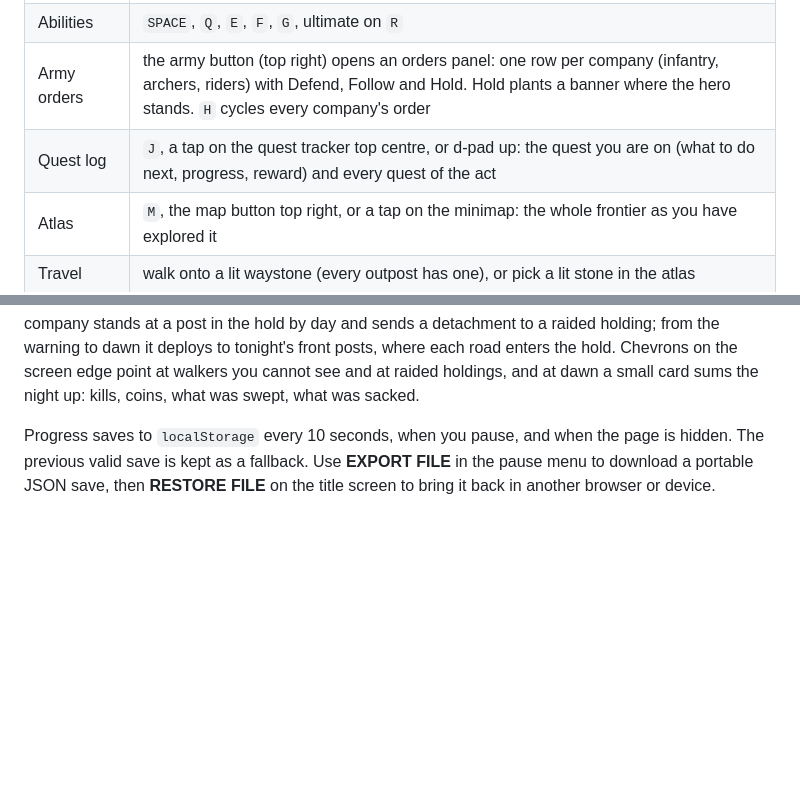
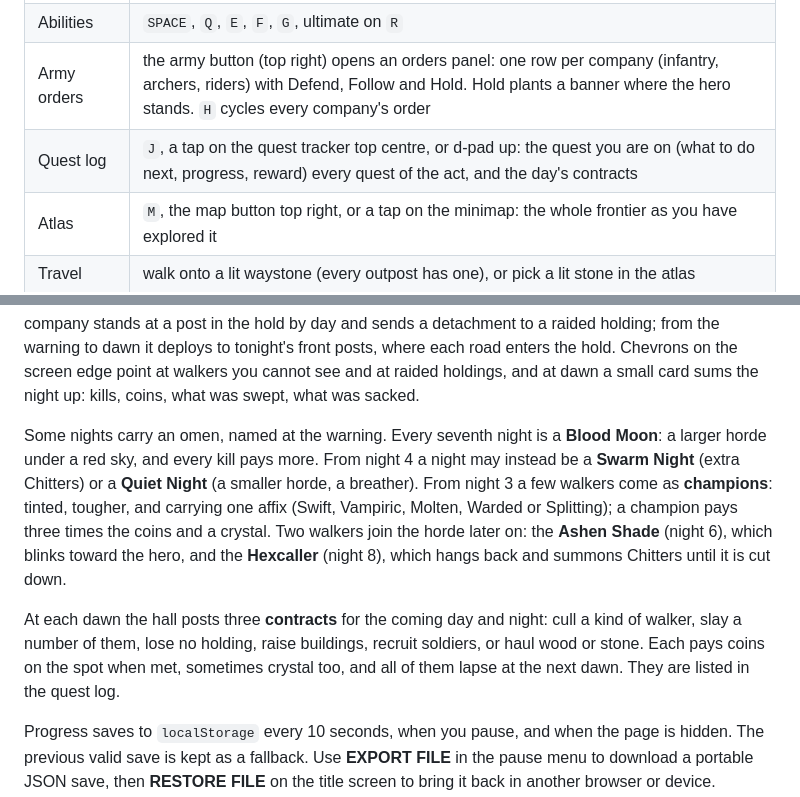
Before and after one commit to MarwanMoh11/emberhold, a Markdown page: README.md, 2 parts joined by grey strips. Drawn GitHub-style; blank space fills up the shorter version.

Commit message:
Write omens, champions, the new walkers and contracts into the README
Co-Authored-By: Claude Opus 5.5 <noreply@anthropic.com>

```diff
--- a/README.md
+++ b/README.md
@@ -27,7 +27,7 @@ Then open <http://localhost:5180>.
 | Hire, recruit | stand on the camp or barracks |
 | Abilities | `SPACE`, `Q`, `E`, `F`, `G`, ultimate on `R` |
 | Army orders | the army button (top right) opens an orders panel: one row per company (infantry, archers, riders) with Defend, Follow and Hold. Hold plants a banner where the hero stands. `H` cycles every company's order |
-| Quest log | `J`, a tap on the quest tracker top centre, or d-pad up: the quest you are on (what to do next, progress, reward) and every quest of the act |
+| Quest log | `J`, a tap on the quest tracker top centre, or d-pad up: the quest you are on (what to do next, progress, reward) every quest of the act, and the day's contracts |
 | Atlas | `M`, the map button top right, or a tap on the minimap: the whole frontier as you have explored it |
 | Travel | walk onto a lit waystone (every outpost has one), or pick a lit stone in the atlas |
 | Pause | `ESC` or `P`, or the pause button top right |
@@ -97,6 +97,22 @@ deploys to tonight's front posts, where each road enters the hold. Chevrons on
 the screen edge point at walkers you cannot see and at raided holdings, and at
 dawn a small card sums the night up: kills, coins, what was swept, what was
 sacked.
+
+Some nights carry an omen, named at the warning. Every seventh night is a
+**Blood Moon**: a larger horde under a red sky, and every kill pays more. From
+night 4 a night may instead be a **Swarm Night** (extra Chitters) or a
+**Quiet Night** (a smaller horde, a breather). From night 3 a few walkers come
+as **champions**: tinted, tougher, and carrying one affix (Swift, Vampiric,
+Molten, Warded or Splitting); a champion pays three times the coins and a
+crystal. Two walkers join the horde later on: the **Ashen Shade** (night 6),
+which blinks toward the hero, and the **Hexcaller** (night 8), which hangs back
+and summons Chitters until it is cut down.
+
+At each dawn the hall posts three **contracts** for the coming day and night:
+cull a kind of walker, slay a number of them, lose no holding, raise
+buildings, recruit soldiers, or haul wood or stone. Each pays coins on the spot
+when met, sometimes crystal too, and all of them lapse at the next dawn. They
+are listed in the quest log.
 
 Progress saves to `localStorage` every 10 seconds, when you pause, and when the
 page is hidden. The previous valid save is kept as a fallback. Use **EXPORT FILE**
```
